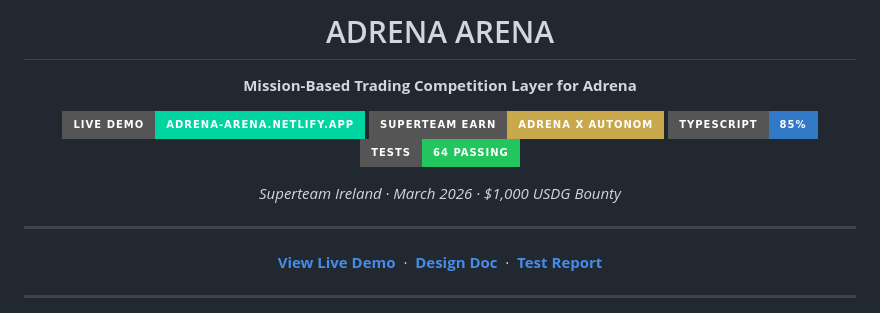
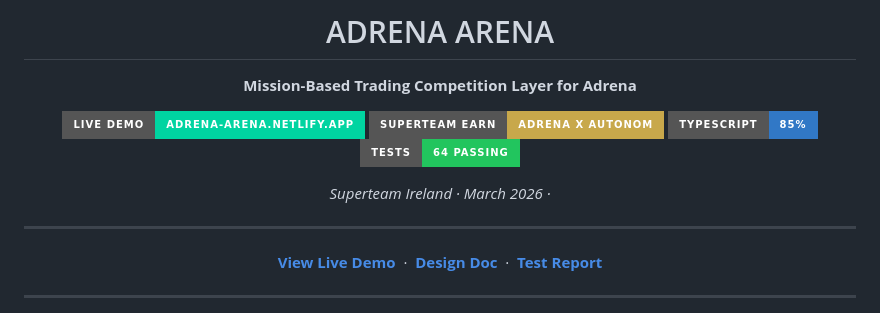
Before and after one commit to djbigzzz/adrena-arena, a Markdown page: README.md, the part around the change. Drawn GitHub-style; badges without logos.

```diff
--- a/README.md
+++ b/README.md
@@ -11,7 +11,7 @@
 [![TypeScript](https://img.shields.io/badge/TypeScript-85%25-3178C6?style=for-the-badge&logo=typescript&logoColor=white)](https://www.typescriptlang.org/)
 [![Tests](https://img.shields.io/badge/Tests-64%20passing-22c55e?style=for-the-badge)](tests/)
 
-*Superteam Ireland · March 2026 · $1,000 USDG Bounty*
+*Superteam Ireland · March 2026 ·*
 
 ---
 
```
